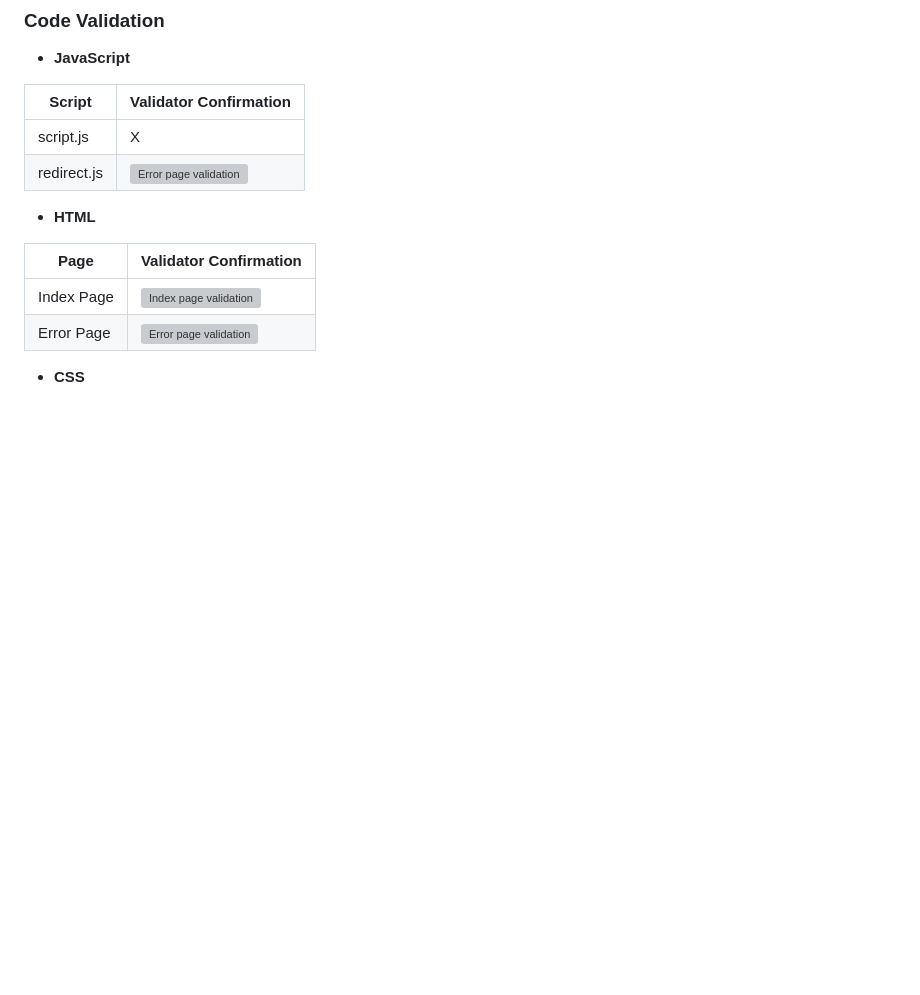
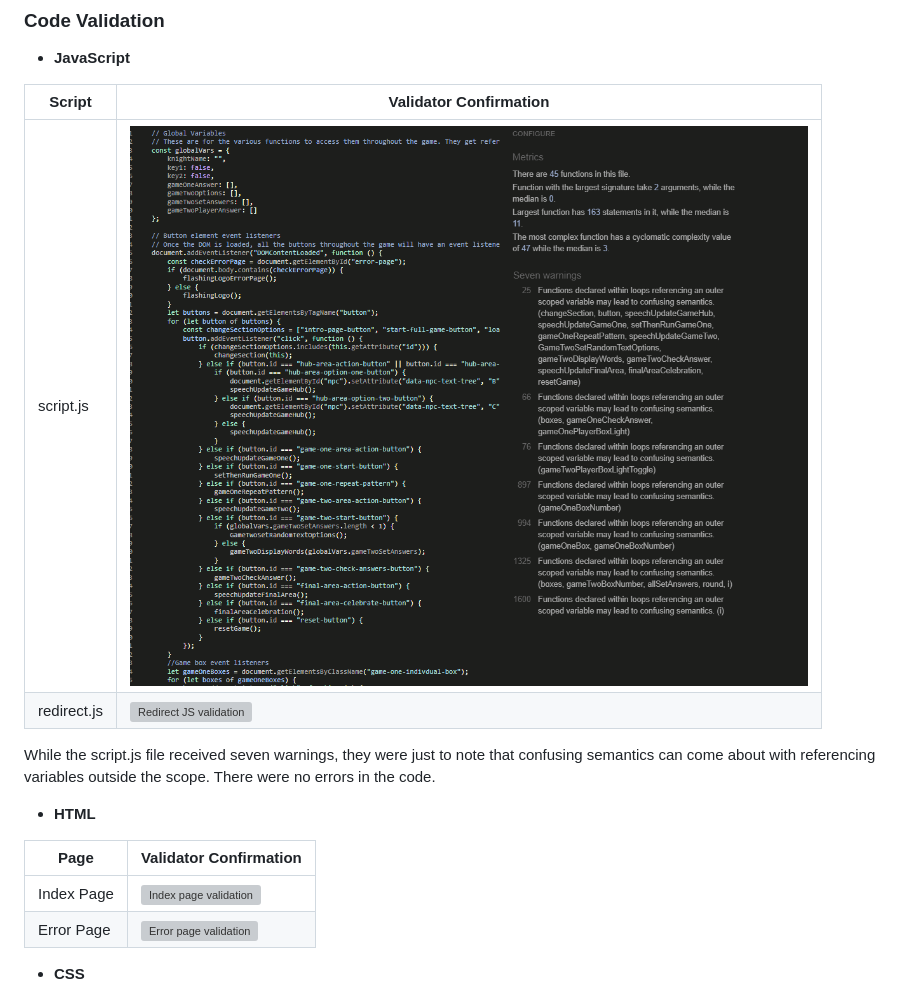
Before and after one commit to Greggy1234/Save-the-Prince, a Markdown page: README.md, the part around the change. Rendered like a GitHub page; pictures changed too: docs/other-images/script-js-validator.png (added); blank space fills up the shorter version; grey boxes are pictures that could not be loaded.

Commit message:
Add JS validation to read me

```diff
--- a/README.md
+++ b/README.md
@@ -317,10 +317,12 @@ Automated testing should be carried out when embarking on longer projects as ove
 
 - **JavaScript**
 
-| Script      | Validator Confirmation                                                |
-| ----------- | --------------------------------------------------------------------- |
-| script.js   | X                                                                     |
-| redirect.js | ![Error page validation](docs/other-images/redirect-js-validator.png) |
+| Script      | Validator Confirmation                                                 |
+| ----------- | ---------------------------------------------------------------------- |
+| script.js   | ![Script JS validation](docs/other-images/script-js-validator.png) |
+| redirect.js | ![Redirect JS validation](docs/other-images/redirect-js-validator.png) |
+
+While the script.js file received seven warnings, they were just to note that confusing semantics can come about with referencing variables outside the scope. There were no errors in the code.
 
 - **HTML**
 
```
Also changed, not shown: 1 other file.
